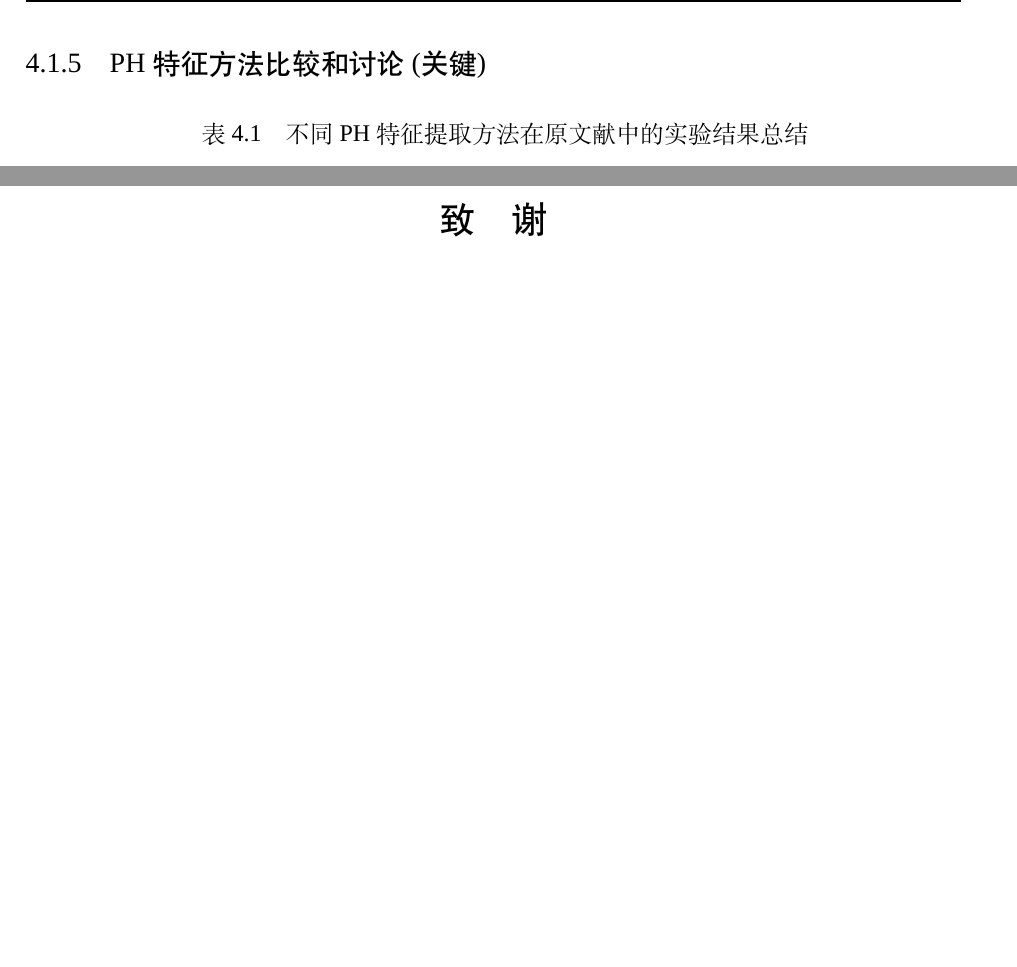
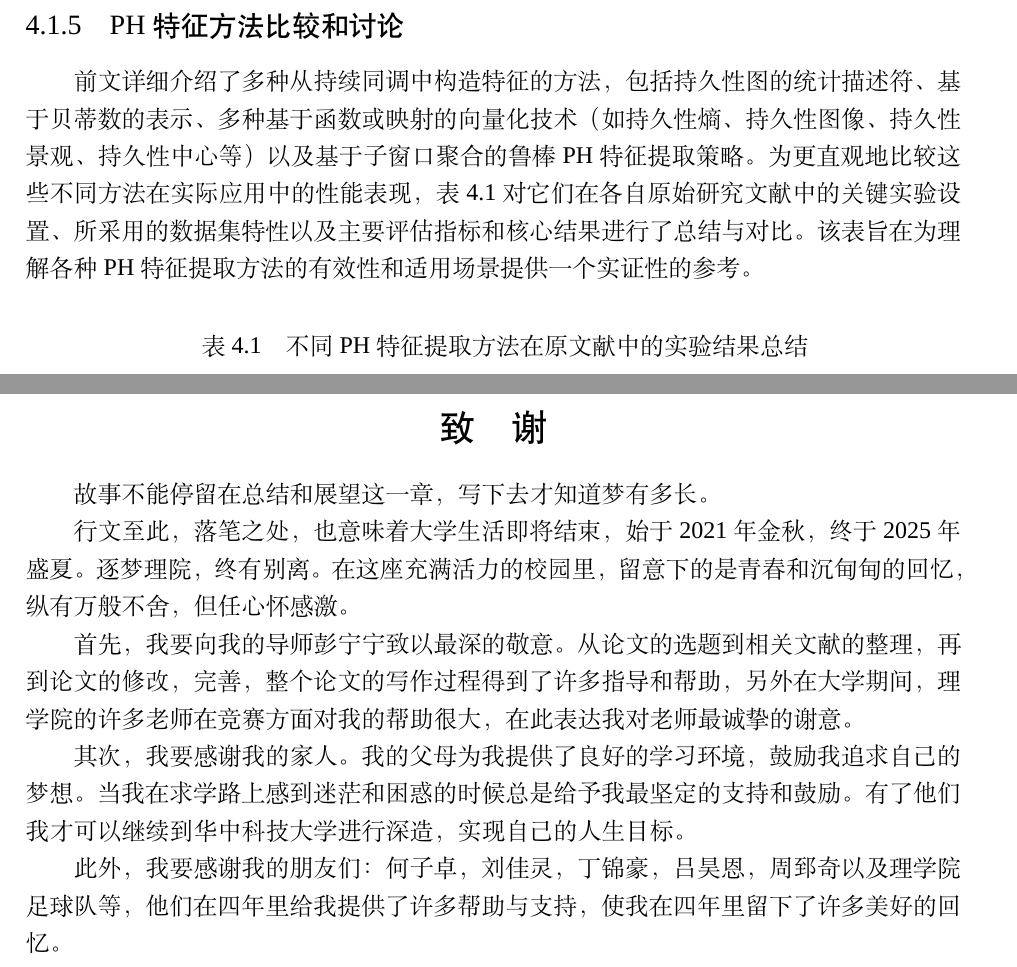
Before and after one commit to cathylove47/thesis-project, a LaTeX document (main.tex, which reads body/acknowledge.tex, body/chapter4.tex): two parts of pages 47 and 61 of 61, joined at a grey line, cut so that both start at the same text, the shorter picture padded with empty space. Compiled offline with XeLaTeX; a missing font is replaced by an installed copy or a similar font.

Commit message:
更新了致谢

```diff
--- a/body/acknowledge.tex
+++ b/body/acknowledge.tex
@@ -1,2 +1,11 @@
 \section*{致 ~~ 谢}
 \addcontentsline{toc}{section}{致谢}
+故事不能停留在总结和展望这一章，写下去才知道梦有多长。
+
+行文至此，落笔之处，也意味着大学生活即将结束，始于2021年金秋，终于2025年盛夏。逐梦理院，终有别离。在这座充满活力的校园里，留意下的是青春和沉甸甸的回忆，纵有万般不舍，但任心怀感激。
+
+首先，我要向我的导师彭宁宁致以最深的敬意。从论文的选题到相关文献的整理，再到论文的修改，完善，整个论文的写作过程得到了许多指导和帮助，另外在大学期间，理学院的许多老师在竞赛方面对我的帮助很大，在此表达我对老师最诚挚的谢意。
+
+其次，我要感谢我的家人。我的父母为我提供了良好的学习环境，鼓励我追求自己的梦想。当我在求学路上感到迷茫和困惑的时候总是给予我最坚定的支持和鼓励。有了他们我才可以继续到华中科技大学进行深造，实现自己的人生目标。
+
+此外，我要感谢我的朋友们：何子卓，刘佳灵，丁锦豪，吕昊恩，周郅奇以及理学院足球队等，他们在四年里给我提供了许多帮助与支持，使我在四年里留下了许多美好的回忆。
--- a/body/chapter4.tex
+++ b/body/chapter4.tex
@@ -208,7 +208,10 @@ Karan指出，他们提出的子窗口化策略具有若干显著的优点。首
 
 综上所述，Karan提出的基于子窗口聚合的拓扑特征提取策略，通过在更细粒度的子窗口上进行多角度拓扑分析，并结合统计聚合与高效的滚动更新机制，为时间序列的拓扑特征工程提供了一种实用且具有创新性的解决方案。它不仅致力于生成对噪声干扰更为鲁棒的特征表示，还通过巧妙的计算优化，有效应对了处理长段序列时可能面临的计算瓶颈，为基于TDA的时间序列分类及其他相关分析任务提供了有价值的方法论补充。
 
-\subsubsection{PH特征方法比较和讨论(关键)}
+\subsubsection{PH特征方法比较和讨论}
+前文详细介绍了多种从持续同调中构造特征的方法，包括持久性图的统计描述符、基于贝蒂数的表示、多种基于函数或映射的向量化技术（如持久性熵、持久性图像、持久性景观、持久性中心等）以及基于子窗口聚合的鲁棒PH特征提取策略。为更直观地比较这些不同方法在实际应用中的性能表现，表4.1对它们在各自原始研究文献中的关键实验设置、所采用的数据集特性以及主要评估指标和核心结果进行了总结与对比。该表旨在为理解各种PH特征提取方法的有效性和适用场景提供一个实证性的参考。
+
+
 \begin{center}
     \begin{small} % 使用 small 字号
         % Previous (4 columns): |p{0.18\textwidth}|p{0.24\textwidth}|p{0.26\textwidth}|p{0.28\textwidth}|
```
Also changed, not shown: 1 other file.
